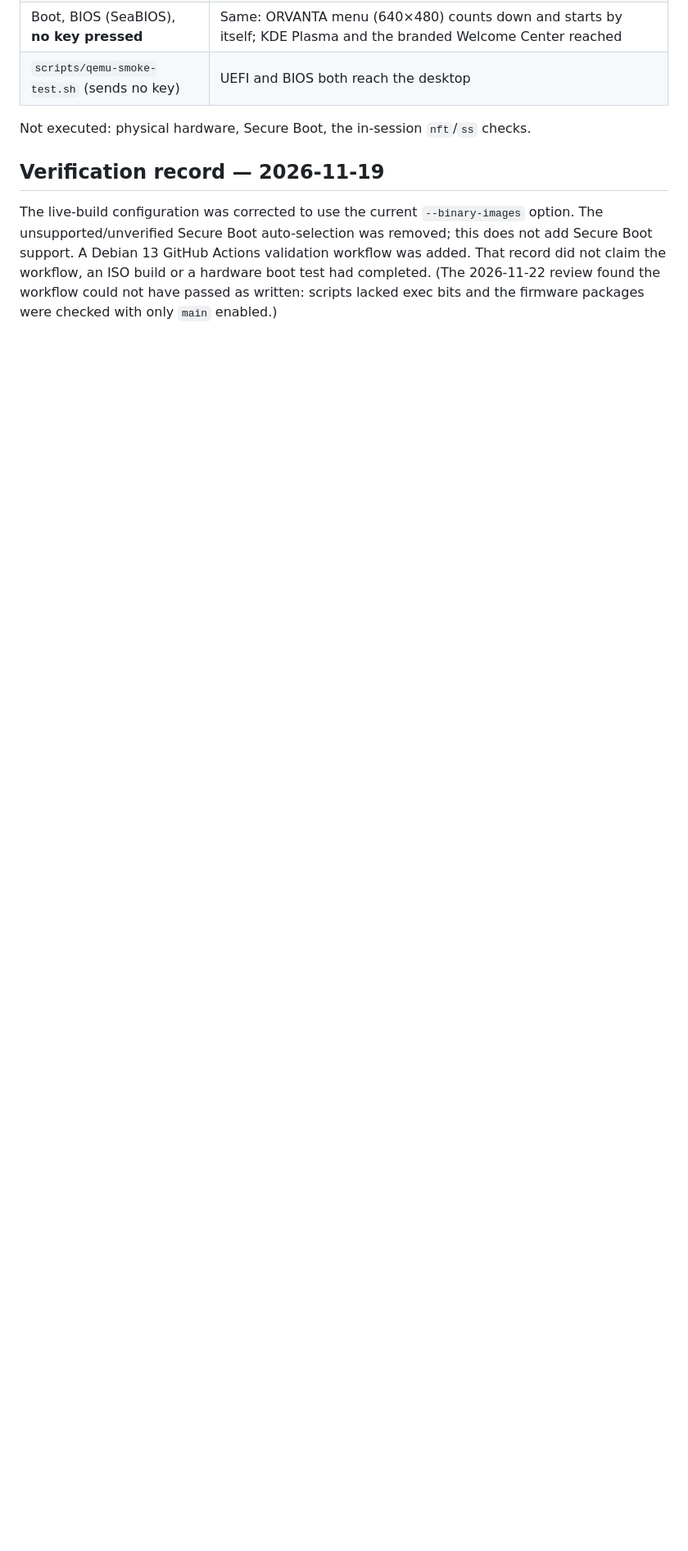
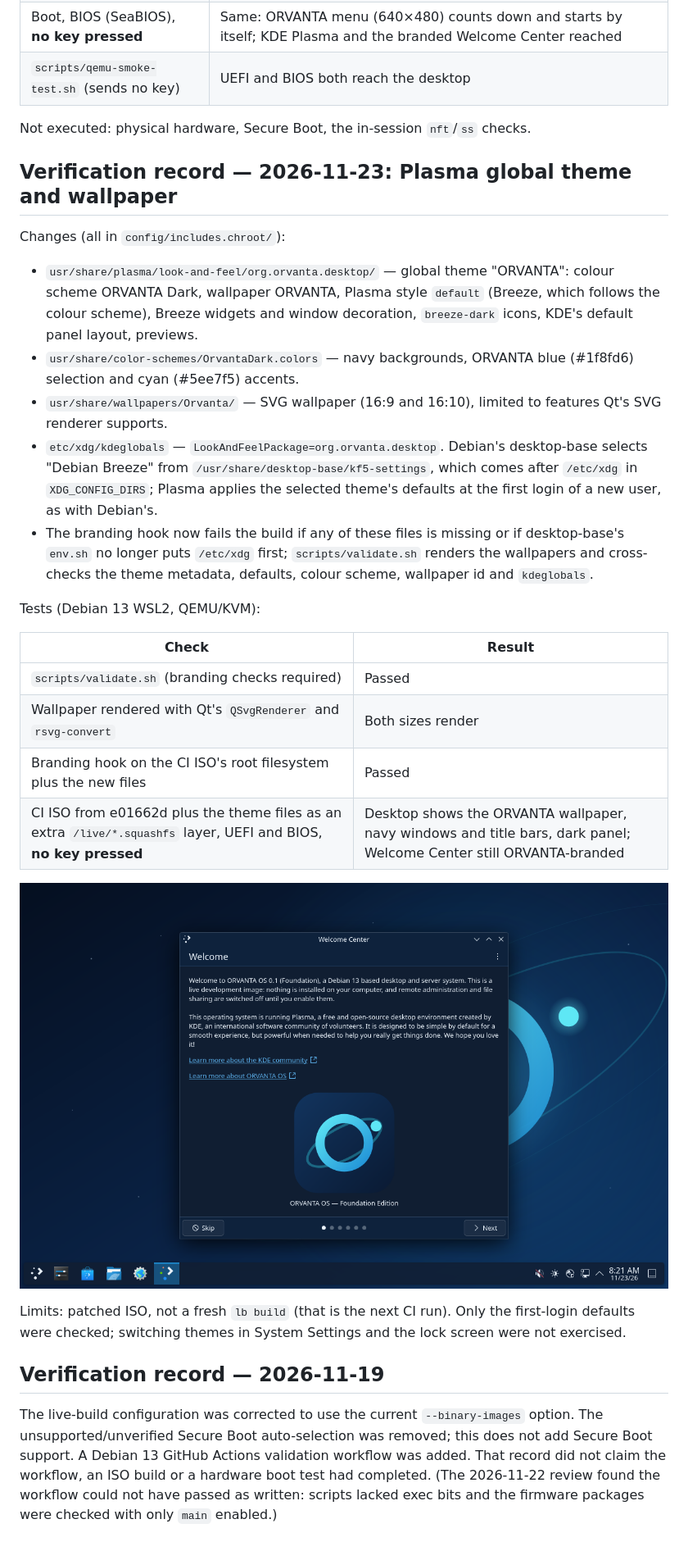
Before and after one commit to souptik1997-lab/OrvantaServerOS, a Markdown page: docs/BUILD-STATUS.md, the part around one of its changes. Shown at 82% size. Rendered like a GitHub page; pictures changed too: docs/images/plasma-theme-0.1.png (added); blank space fills up the shorter version.

```diff
--- a/docs/BUILD-STATUS.md
+++ b/docs/BUILD-STATUS.md
@@ -160,6 +162,42 @@ OVMF, the same tools as above.
 
 Not executed: physical hardware, Secure Boot, the in-session `nft`/`ss` checks.
 
+## Verification record — 2026-11-23: Plasma global theme and wallpaper
+
+Changes (all in `config/includes.chroot/`):
+
+- `usr/share/plasma/look-and-feel/org.orvanta.desktop/` — global theme
+  "ORVANTA": colour scheme ORVANTA Dark, wallpaper ORVANTA, Plasma style
+  `default` (Breeze, which follows the colour scheme), Breeze widgets and
+  window decoration, `breeze-dark` icons, KDE's default panel layout, previews.
+- `usr/share/color-schemes/OrvantaDark.colors` — navy backgrounds, ORVANTA
+  blue (#1f8fd6) selection and cyan (#5ee7f5) accents.
+- `usr/share/wallpapers/Orvanta/` — SVG wallpaper (16:9 and 16:10), limited
+  to features Qt's SVG renderer supports.
+- `etc/xdg/kdeglobals` — `LookAndFeelPackage=org.orvanta.desktop`. Debian's
+  desktop-base selects "Debian Breeze" from `/usr/share/desktop-base/kf5-settings`,
+  which comes after `/etc/xdg` in `XDG_CONFIG_DIRS`; Plasma applies the
+  selected theme's defaults at the first login of a new user, as with Debian's.
+- The branding hook now fails the build if any of these files is missing or
+  if desktop-base's `env.sh` no longer puts `/etc/xdg` first;
+  `scripts/validate.sh` renders the wallpapers and cross-checks the theme
+  metadata, defaults, colour scheme, wallpaper id and `kdeglobals`.
+
+Tests (Debian 13 WSL2, QEMU/KVM):
+
+| Check | Result |
+|-------|--------|
+| `scripts/validate.sh` (branding checks required) | Passed |
+| Wallpaper rendered with Qt's `QSvgRenderer` and `rsvg-convert` | Both sizes render |
+| Branding hook on the CI ISO's root filesystem plus the new files | Passed |
+| CI ISO from e01662d plus the theme files as an extra `/live/*.squashfs` layer, UEFI and BIOS, **no key pressed** | Desktop shows the ORVANTA wallpaper, navy windows and title bars, dark panel; Welcome Center still ORVANTA-branded |
+
+![ORVANTA global theme in the live session (QEMU)](images/plasma-theme-0.1.png)
+
+Limits: patched ISO, not a fresh `lb build` (that is the next CI run). Only
+the first-login defaults were checked; switching themes in System Settings
+and the lock screen were not exercised.
+
 ## Verification record — 2026-11-19
 
 The live-build configuration was corrected to use the current `--binary-images`
```
Also changed, not shown: other parts of docs/BUILD-STATUS.md (+3 -1 lines), README.md (+9 -7 lines), 13 other files.
